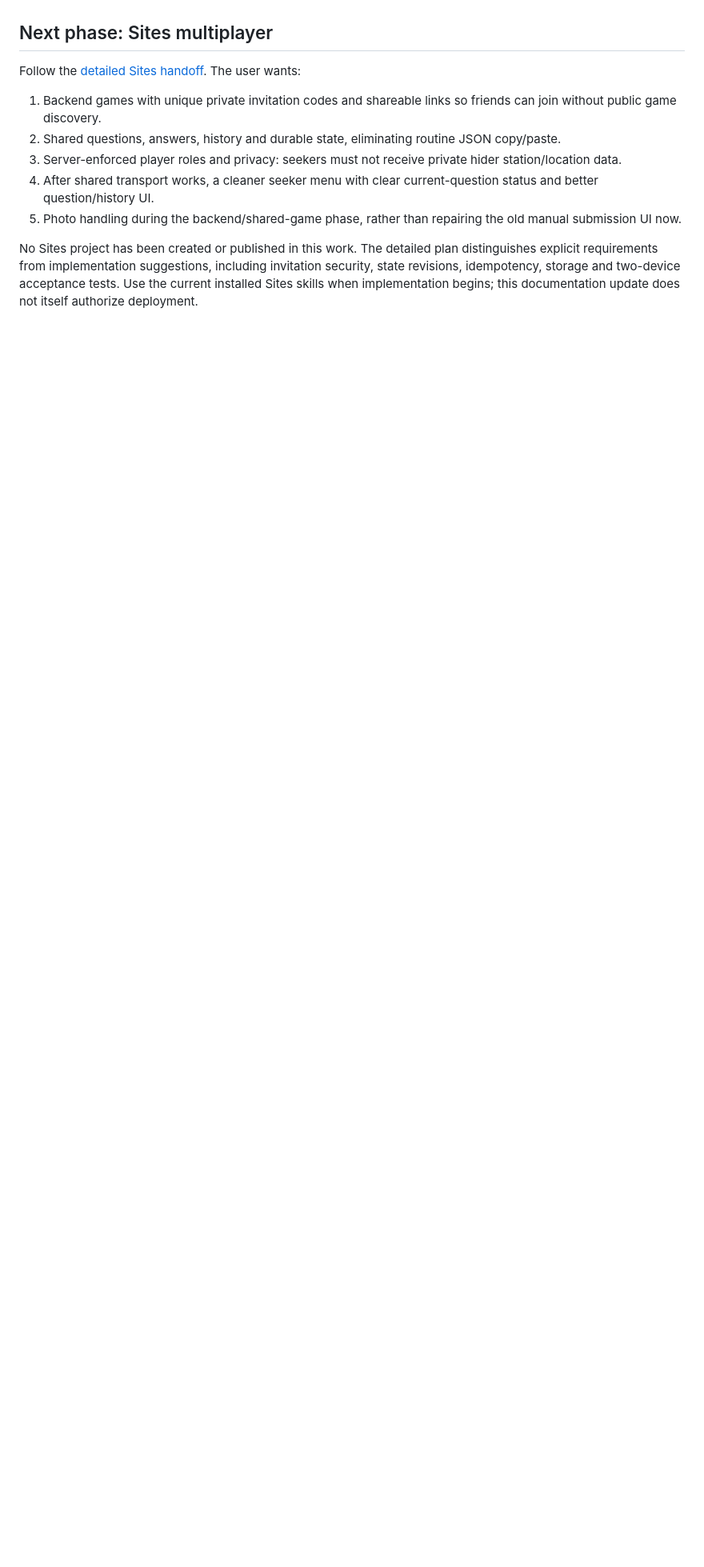
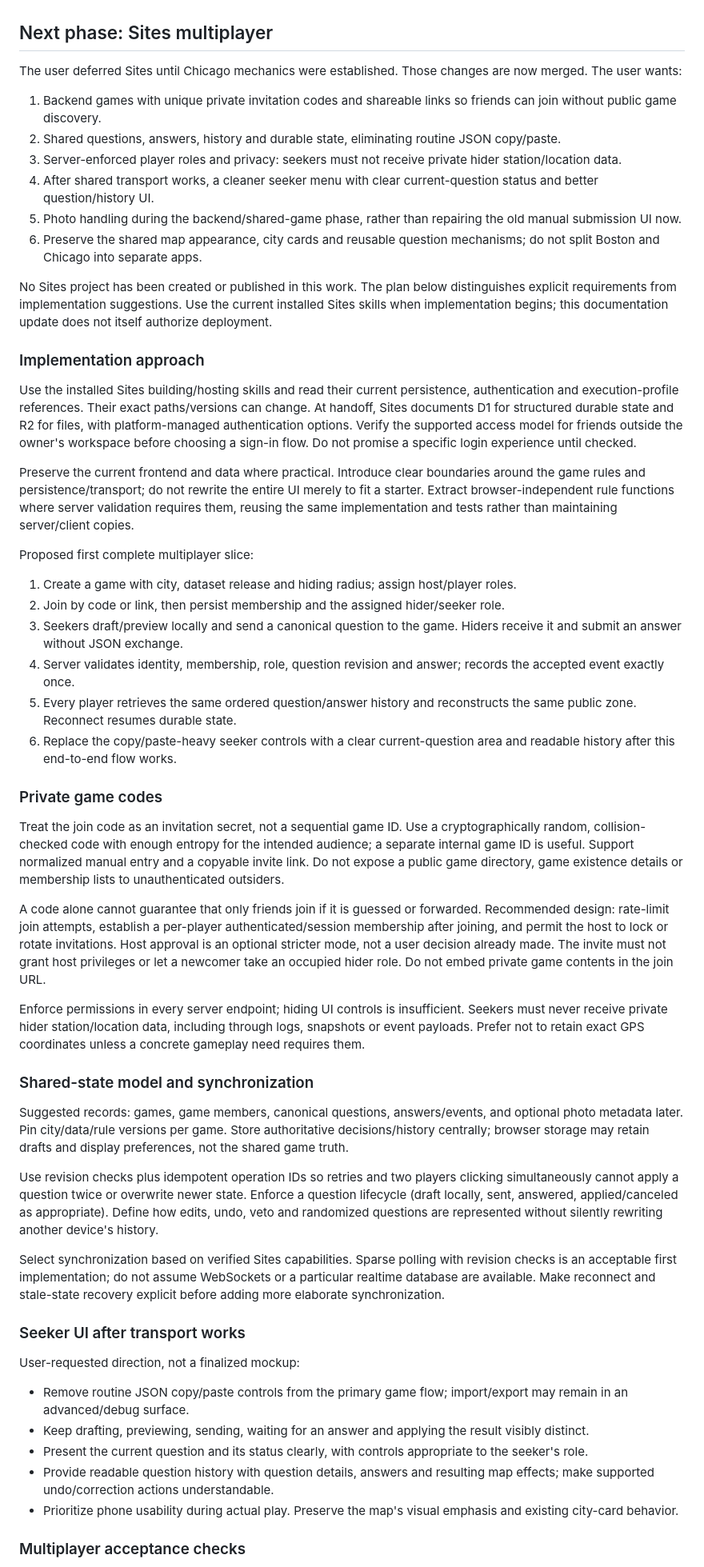
Before and after one commit to eswagel/Jetlag-MBTA, a Markdown page: handoff.md, the part around one of its changes. Shown at 80% size. GitHub-like rendering; blank space fills up the shorter version.

Commit message:
Consolidate project and Sites plans into one handoff

```diff
--- a/handoff.md
+++ b/handoff.md
@@ -76,12 +80,57 @@ The user's existing browser game has used `http://127.0.0.1:8765`; browser QA ha
 
 ## Next phase: Sites multiplayer
 
-Follow the [detailed Sites handoff](docs/sites-multiplayer-handoff.md). The user wants:
+The user deferred Sites until Chicago mechanics were established. Those changes are now merged. The user wants:
 
 1. Backend games with unique private invitation codes and shareable links so friends can join without public game discovery.
 2. Shared questions, answers, history and durable state, eliminating routine JSON copy/paste.
 3. Server-enforced player roles and privacy: seekers must not receive private hider station/location data.
 4. After shared transport works, a cleaner seeker menu with clear current-question status and better question/history UI.
 5. Photo handling during the backend/shared-game phase, rather than repairing the old manual submission UI now.
+6. Preserve the shared map appearance, city cards and reusable question mechanisms; do not split Boston and Chicago into separate apps.
 
-No Sites project has been created or published in this work. The detailed plan distinguishes explicit requirements from implementation suggestions, including invitation security, state revisions, idempotency, storage and two-device acceptance tests. Use the current installed Sites skills when implementation begins; this documentation update does not itself authorize deployment.
+No Sites project has been created or published in this work. The plan below distinguishes explicit requirements from implementation suggestions. Use the current installed Sites skills when implementation begins; this documentation update does not itself authorize deployment.
+
+### Implementation approach
+
+Use the installed Sites building/hosting skills and read their current persistence, authentication and execution-profile references. Their exact paths/versions can change. At handoff, Sites documents D1 for structured durable state and R2 for files, with platform-managed authentication options. Verify the supported access model for friends outside the owner's workspace before choosing a sign-in flow. Do not promise a specific login experience until checked.
+
+Preserve the current frontend and data where practical. Introduce clear boundaries around the game rules and persistence/transport; do not rewrite the entire UI merely to fit a starter. Extract browser-independent rule functions where server validation requires them, reusing the same implementation and tests rather than maintaining server/client copies.
+
+Proposed first complete multiplayer slice:
+
+1. Create a game with city, dataset release and hiding radius; assign host/player roles.
+2. Join by code or link, then persist membership and the assigned hider/seeker role.
+3. Seekers draft/preview locally and send a canonical question to the game. Hiders receive it and submit an answer without JSON exchange.
+4. Server validates identity, membership, role, question revision and answer; records the accepted event exactly once.
+5. Every player retrieves the same ordered question/answer history and reconstructs the same public zone. Reconnect resumes durable state.
+6. Replace the copy/paste-heavy seeker controls with a clear current-question area and readable history after this end-to-end flow works.
+
+### Private game codes
+
+Treat the join code as an invitation secret, not a sequential game ID. Use a cryptographically random, collision-checked code with enough entropy for the intended audience; a separate internal game ID is useful. Support normalized manual entry and a copyable invite link. Do not expose a public game directory, game existence details or membership lists to unauthenticated outsiders.
+
+A code alone cannot guarantee that only friends join if it is guessed or forwarded. Recommended design: rate-limit join attempts, establish a per-player authenticated/session membership after joining, and permit the host to lock or rotate invitations. Host approval is an optional stricter mode, not a user decision already made. The invite must not grant host privileges or let a newcomer take an occupied hider role. Do not embed private game contents in the join URL.
+
+Enforce permissions in every server endpoint; hiding UI controls is insufficient. Seekers must never receive private hider station/location data, including through logs, snapshots or event payloads. Prefer not to retain exact GPS coordinates unless a concrete gameplay need requires them.
+
+### Shared-state model and synchronization
+
+Suggested records: games, game members, canonical questions, answers/events, and optional photo metadata later. Pin city/data/rule versions per game. Store authoritative decisions/history centrally; browser storage may retain drafts and display preferences, not the shared game truth.
+
+Use revision checks plus idempotent operation IDs so retries and two players clicking simultaneously cannot apply a question twice or overwrite newer state. Enforce a question lifecycle (draft locally, sent, answered, applied/canceled as appropriate). Define how edits, undo, veto and randomized questions are represented without silently rewriting another device's history.
+
+Select synchronization based on verified Sites capabilities. Sparse polling with revision checks is an acceptable first implementation; do not assume WebSockets or a particular realtime database are available. Make reconnect and stale-state recovery explicit before adding more elaborate synchronization.
+
+### Seeker UI after transport works
+
+User-requested direction, not a finalized mockup:
+
+- Remove routine JSON copy/paste controls from the primary game flow; import/export may remain in an advanced/debug surface.
+- Keep drafting, previewing, sending, waiting for an answer and applying the result visibly distinct.
+- Present the current question and its status clearly, with controls appropriate to the seeker's role.
+- Provide readable question history with question details, answers and resulting map effects; make supported undo/correction actions understandable.
+- Prioritize phone usability during actual play. Preserve the map's visual emphasis and existing city-card behavior.
+
+### Multiplayer acceptance checks
+
```
Also changed, not shown: other parts of handoff.md (+13 -2 lines), docs/sites-multiplayer-handoff.md (deleted, +0 -141 lines).
